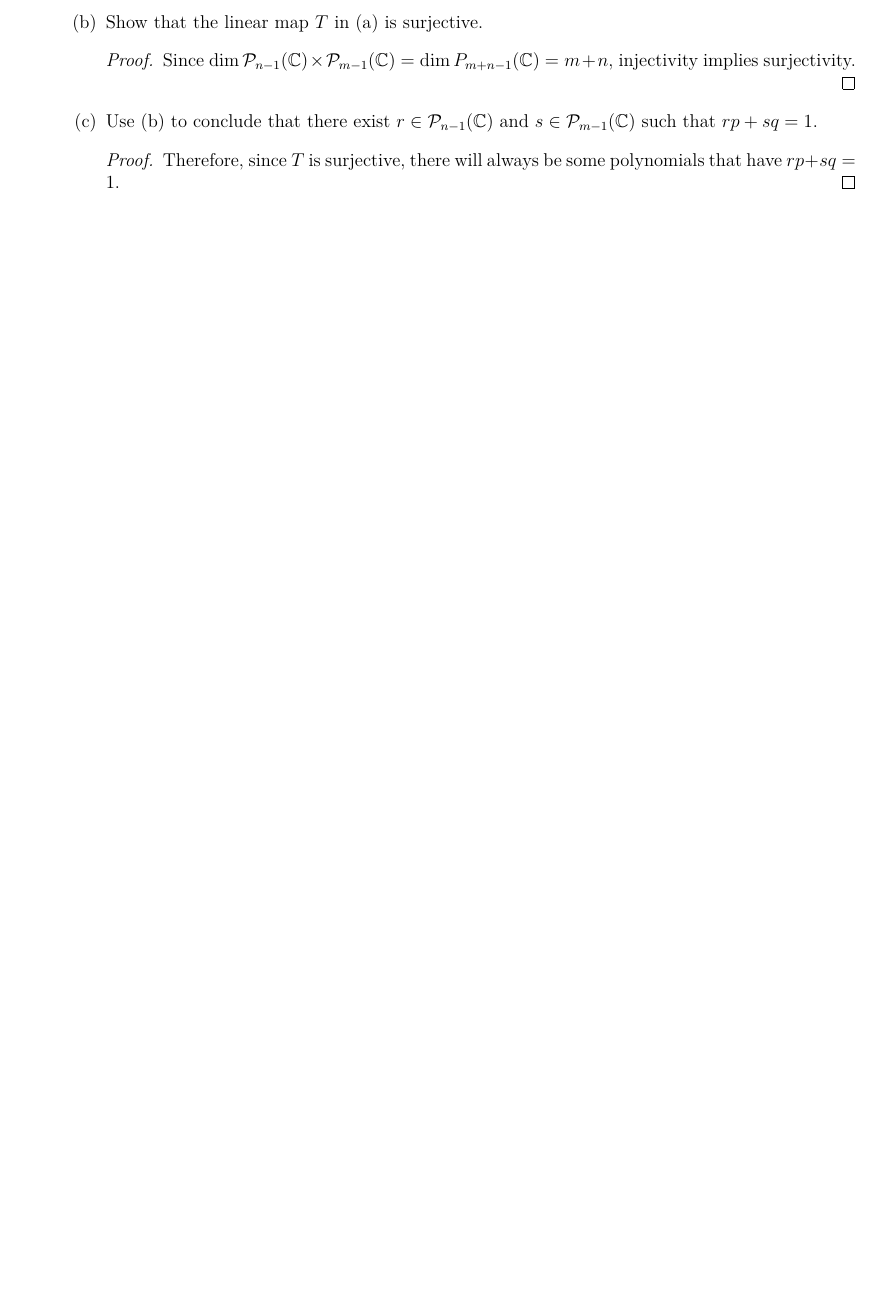
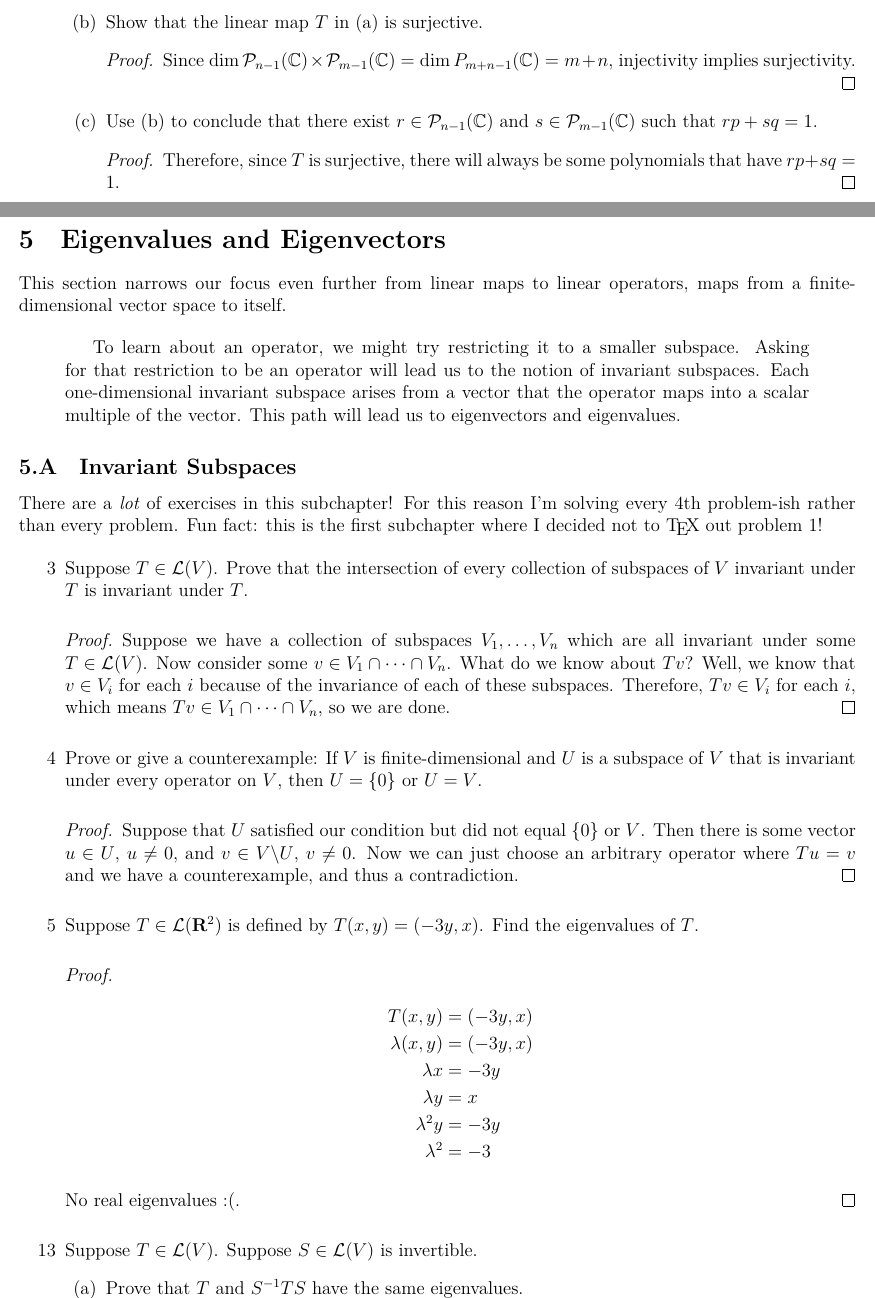
Before and after one commit to catsarecool5530/Axler-Linear-Algebra, a LaTeX document (problems.tex, which reads Sections/EigenvaluesAndEigenVectors.tex, Sections/EigenvaluesAndEigenvectors/InvariantSubspaces.tex): part of page 41 of 41 before the commit and two parts of pages 41 and 42 of 45 after it, the two joined at a grey line, cut so that both start at the same text, the shorter picture padded with empty space. The pictures show the PDF file problems.pdf that the author committed with the source.

Commit message:
5A Invarient Subspaces

```diff
--- /dev/null
+++ b/Sections/EigenvaluesAndEigenVectors.tex
@@ -0,0 +1,14 @@
+\clearpage
+\section{Eigenvalues and Eigenvectors}
+
+This section narrows our focus even further from linear maps to linear operators, maps from a finite-dimensional vector space to itself.
+
+\begin{quotation}
+    To learn about an operator, we might try restricting it to a smaller subspace.
+Asking for that restriction to be an operator will lead us to the notion of invariant
+subspaces. Each one-dimensional invariant subspace arises from a vector that
+the operator maps into a scalar multiple of the vector. This path will lead us to
+eigenvectors and eigenvalues.
+\end{quotation}
+
+\input{Sections/EigenvaluesAndEigenvectors/InvariantSubspaces}
--- /dev/null
+++ b/Sections/EigenvaluesAndEigenvectors/InvariantSubspaces.tex
@@ -0,0 +1,28 @@
+\subsection{Invariant Subspaces}
+
+There are a \emph{lot} of exercises in this subchapter! For this reason I'm solving every 4th problem-ish rather than every problem. Fun fact: this is the first subchapter where I decided not to \TeX\ out problem 1!
+
+\begin{enumerate}
+    \item[3] Suppose $T \in \mathcal{L}(V)$. Prove that the intersection of every collection of
+        subspaces of $V$ invariant under $T$ is invariant under $T$.
+
+    \begin{proof}
+        Suppose we have a collection of subspaces $V_1, \dots, V_n$ which are all invariant under
+        some $T \in \mathcal{L}(V)$. Now consider some $v \in V_1 \cap \dots \cap V_n$. What do we
+        know about $Tv$? Well, we know that $v \in V_i$ for each $i$ because of the invariance
+        of each of these subspaces. Therefore, $Tv \in V_i$ for each $i$, which means
+        $Tv \in V_1 \cap \dots \cap V_n$, so we are done.
+    \end{proof}
+
+    \item[4] Prove or give a counterexample: If $V$ is finite-dimensional and $U$ is a subspace
+        of $V$ that is invariant under every operator on $V$, then $U = \{0\}$ or $U = V$.
+
+    \begin{proof}
+        Suppose that $U$ satisfied our condition but did not equal $\{0\}$ or $V$. Then there is some vector $u \in U$, $u \neq 0$, and $v \in V \backslash U$, $v \neq 0$. Now we can just choose an arbitrary operator where $Tu = v$ and we have a counterexample, and thus a contradiction.
+    \end{proof}
+
+    \item[5] Suppose $T \in \mathcal{L}(\mathbf{R}^{2})$ is defined by $T(x, y) = (-3y, x)$. Find the eigenvalues of $T$.
+
+    \begin{proof}
+        \begin{align*}
+            T(x, y) &= (-3y, x) \\
@@ -0,0 +32,12 @@
+            \lambda^2y &= -3y \\
+            \lambda^2 &= -3
+        \end{align*}
+
+        No real eigenvalues :(.
+    \end{proof}
+
+    \item[13] Suppose $T \in \mathcal{L}(V)$. Suppose $S \in \mathcal{L}(V)$ is invertible.
+    \begin{enumerate}
+        \item[(a)] Prove that $T$ and $S^{-1}TS$ have the same eigenvalues.
+
+        \begin{proof}
@@ -0,0 +61,10 @@
+        \end{proof}
+    \end{enumerate}
+
+    \item[16] Suppose $v_1, \dots, v_n$ is a basis of $V$ and $T \in \mathcal{L}(V)$. Prove that if $\lambda$ is an eigenvalue of $T$, then
+        \[
+            |\lambda| \le n \max\{ |\mathcal{M}(T)_{j,k}| : 1 \le j,k \le n\},
+        \]
+        where $\mathcal{M}(T)_{j,k}$ denotes the entry in row $j$, column $k$ of the matrix of $T$ with respect to the basis $v_1, \dots, v_n$.
+
+    \begin{proof}
@@ -0,0 +81,5 @@
+    \end{proof}
+
+    \item[23] Suppose $V$ is finite-dimensional and $S, T \in \L(V).$ Prove that $ST$ and $TS$ have the same eigenvalues.
+
+    \begin{proof}
@@ -0,0 +97 @@
+    \end{proof}
@@ -0,0 +103 @@
+    \begin{proof}
@@ -0,0 +110,16 @@
+    \end{proof}
+
+\item[37] Suppose $V$ is finite-dimensional and $T \in \mathcal L(V)$. Define $\mathcal A \in \mathcal L(\mathcal L(V))$ by
+
+$$\mathcal A(S) = TS$$
+
+for each $S \in \mathcal L(V)$. Prove that the set of eigenvalues of $T$ equals the set of eigenvalues of $\mathcal A$.
+
+\begin{proof}
+
+What does it mean for $\mathcal A(S)$ to have an eigenvalue? It would be if there existed some $S \in \mathcal L(V)$ such that $TS = \lambda S$. In other words, where $(TS - \lambda S) = 0$, so $(T - \lambda I)S = 0$. We know that $S \neq 0$, so there is some $v \in V$ such that $Sv \ne 0$. Applying it, we see that $(T - \lambda I)Sv = 0$, so $v$ is an eigenvector of $T$ with an eigenvalue of $\lambda$.
+
+Now we show the other direction. Consider some eigenvalue $\lambda$ of $T$ such that $(T - \lambda I)v = 0$ for some $v \in V$. Then, we can choose the following function:
+
+$$
+Su = \begin{cases}
@@ -0,0 +140,16 @@
+\end{proof}
+
+\item[39] Suppose $V$ is finite-dimensional and $T \in \mathcal L(V)$. Prove that $T$ has an eigenvalue if and only if there exists a subspace of $V$ with dimension $\dim V - 1$ that is invariant under $T$.
+
+
+\begin{proof}
+If we have $\dim \operatorname{null} V > 0$, then we have a eigenvalue of 0. Then, we can choose some vector $v_1 \in V$ such that $Tv_1 = 0$. Extend this to a basis, and the subspace generated from $v_2, \dots, v_n$ is invariant, since its range is still equal to $\text{range } T$. Therefore, from now on we can consider only the situation where $\dim \operatorname{null} V = 0$.
+
+Suppose that $V$ has an eigenvalue, $\lambda \ne 0$, with an associated eigenvector, $v_1$. Extend $v_1$ to a basis of $V$, $v_1, \dots, v_n$. Now consider the subspace generated from $v_2, \dots, v_n$, $U$. Suppose that $U$ was not invariant. Then exists some $v = a_2v_2 + \dots + a_nv_n$ such that $Tv = v_1$. But we also know that $T(\frac 1\lambda v_1) = v_1$, and we also know that $T$ is injective from the fact that $\dim \operatorname{null} T = 0$, so we have a contradiction.
+\end{proof}
+
+\item[40] Suppose $S, T \in \mathcal L(V)$ and $S$ is invertible. Suppose $p \in \mathcal P(\mathbb F)$ is a polynomial. Prove that
+
+$$p(STS^{-1}) = Sp(T)S^{-1}$$
+
+\begin{proof}
@@ -0,0 +166,6 @@
+\end{proof}
+
+\item[43] Suppose that $V$ is finite-dimensional, $\dim V > 1$, and $T \in \mathcal L(V)$. Prove that $\{p(T): p \in \mathcal P(\mathbb F)\} \ne \mathcal L(V)$.
+
+
+\begin{proof}
```
Also changed, not shown: problems.tex (+5 -1 lines), problems.pdf, Sections/EigenvaluesAndEigenvectors/InvariantSubspaces.tex (79 more changed lines).
